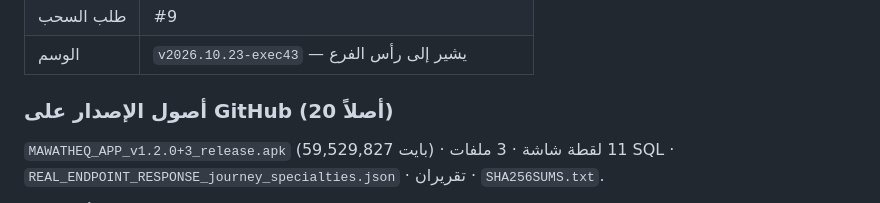
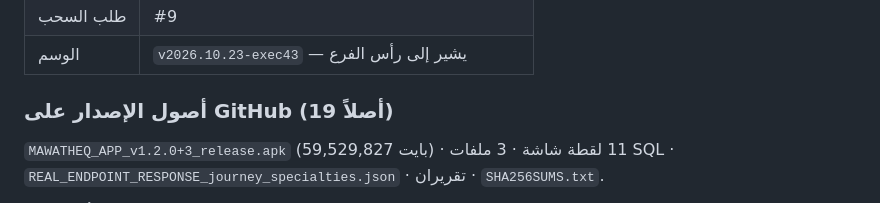
Before and after one commit to startgroup2022-tech/mawatheq, a Markdown page: MAWATHEQ_EXECUTION_43_REPORT_AR.md, the part around the change. Rendered like a GitHub page.

Commit message:
docs: correct the Execution 43 asset count to 19

```diff
--- a/MAWATHEQ_EXECUTION_43_REPORT_AR.md
+++ b/MAWATHEQ_EXECUTION_43_REPORT_AR.md
@@ -152,7 +152,7 @@
 | طلب السحب | #9 |
 | الوسم | `v2026.10.23-exec43` — يشير إلى رأس الفرع |
 
-### أصول الإصدار على GitHub (20 أصلاً)
+### أصول الإصدار على GitHub (19 أصلاً)
 
 `MAWATHEQ_APP_v1.2.0+3_release.apk` (59,529,827 بايت) · 11 لقطة شاشة ·
 3 ملفات SQL · `REAL_ENDPOINT_RESPONSE_journey_specialties.json` · تقريران ·
```
